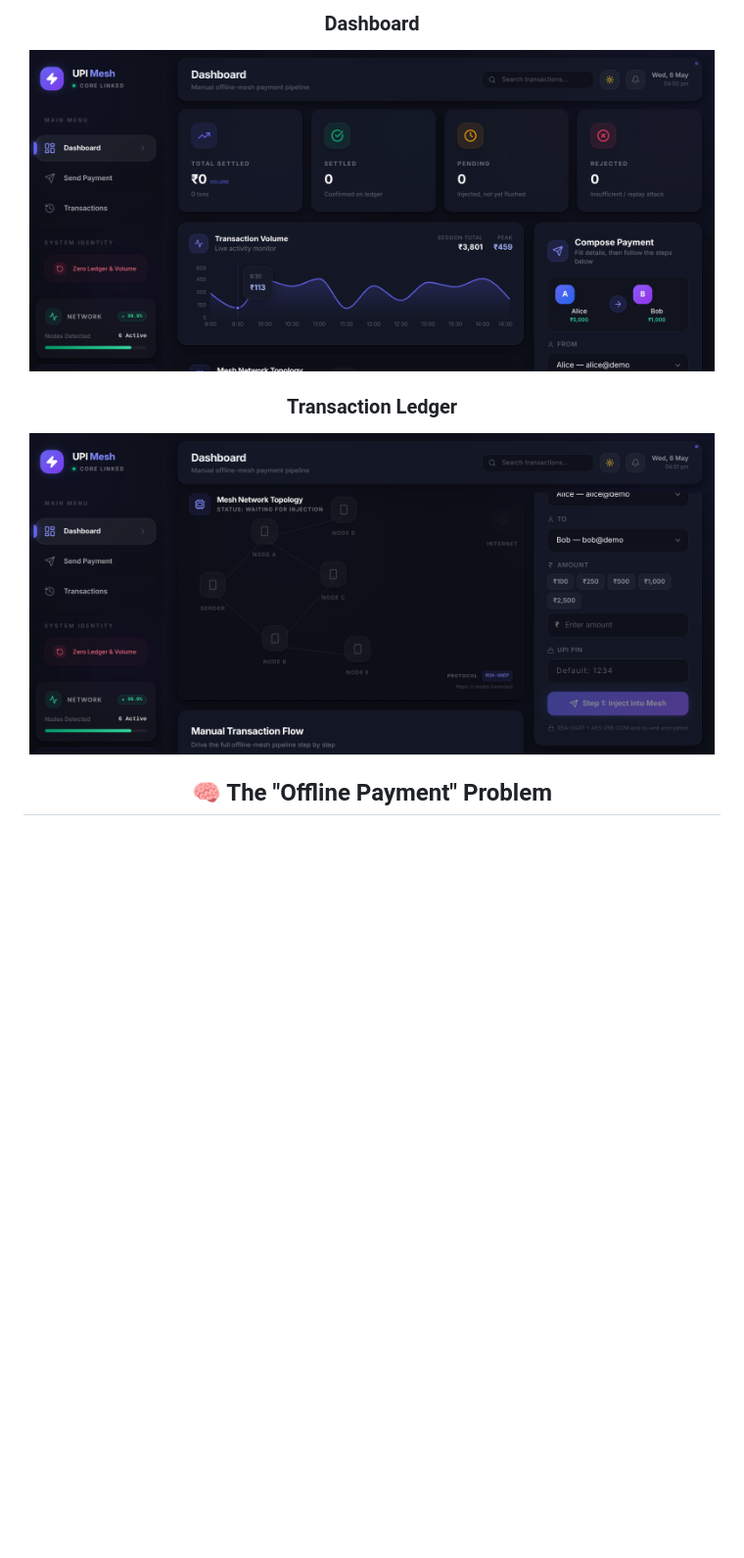
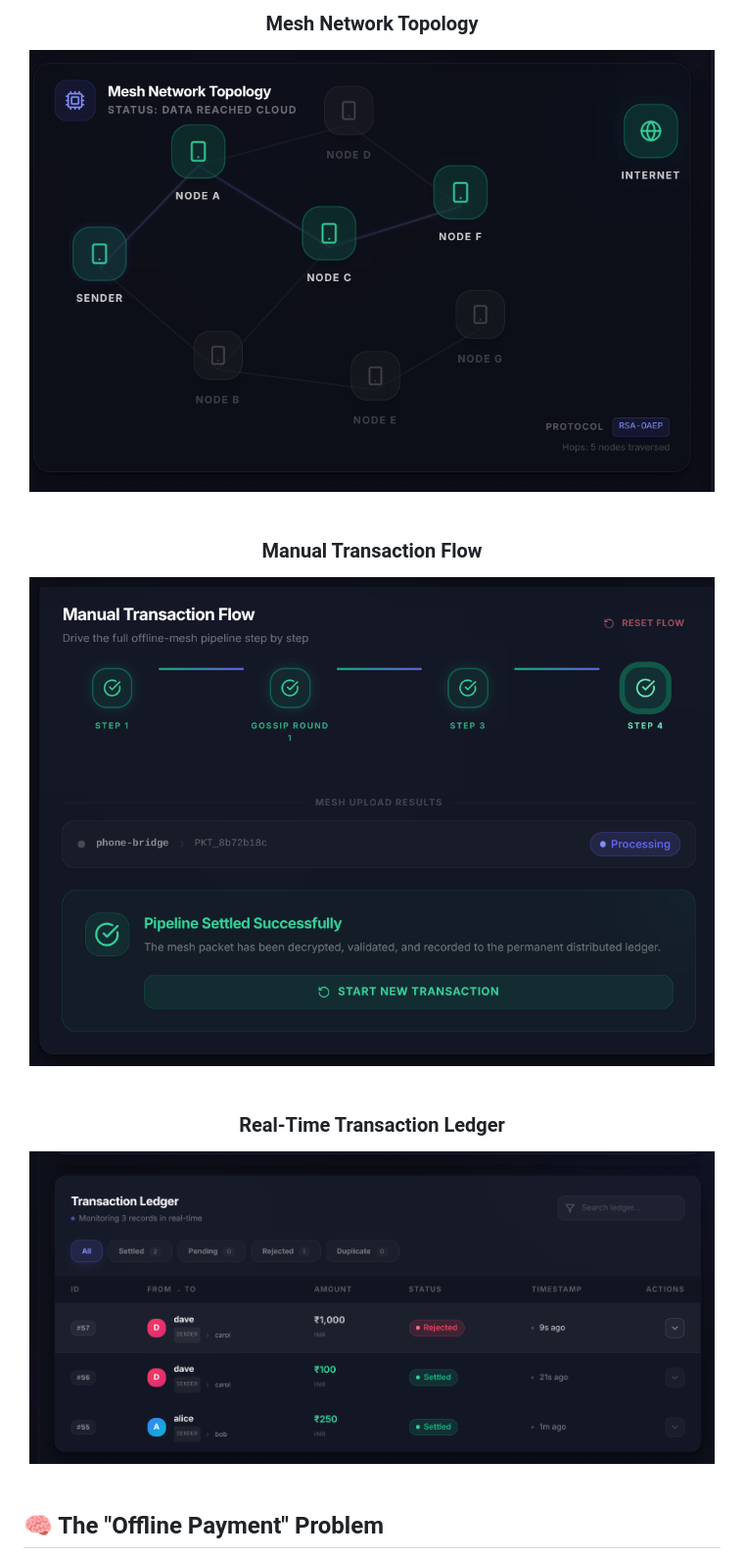
Before and after one commit to parvbansal1/UPI-offline-mesh, a Markdown page: README.md, the part around one of its changes. Shown at 98% size. GitHub-like rendering; blank space fills up the shorter version.

Commit message:
Update README and screenshots

```diff
--- a/README.md
+++ b/README.md
@@ -34,10 +37,15 @@
 
-### Dashboard
+### Mesh Network Topology
+<img src="./screenshots/photo3.png" width="700" alt="Topology" />
+<br/><br/>
 
-<img src="./screenshots/photo.png" width="700"/>
+### Manual Transaction Flow
+<img src="./screenshots/photo4.png" width="700" alt="Transaction Flow" />
+<br/><br/>
 
-### Transaction Ledger
-<img src="./screenshots/photo2.png" width="700"/>
+### Real-Time Transaction Ledger
+<img src="./screenshots/photo5.png" width="700" alt="Ledger" />
+<br/><br/>
 
 </div>
 
```
Also changed, not shown: other parts of README.md (+6 -3 lines).
